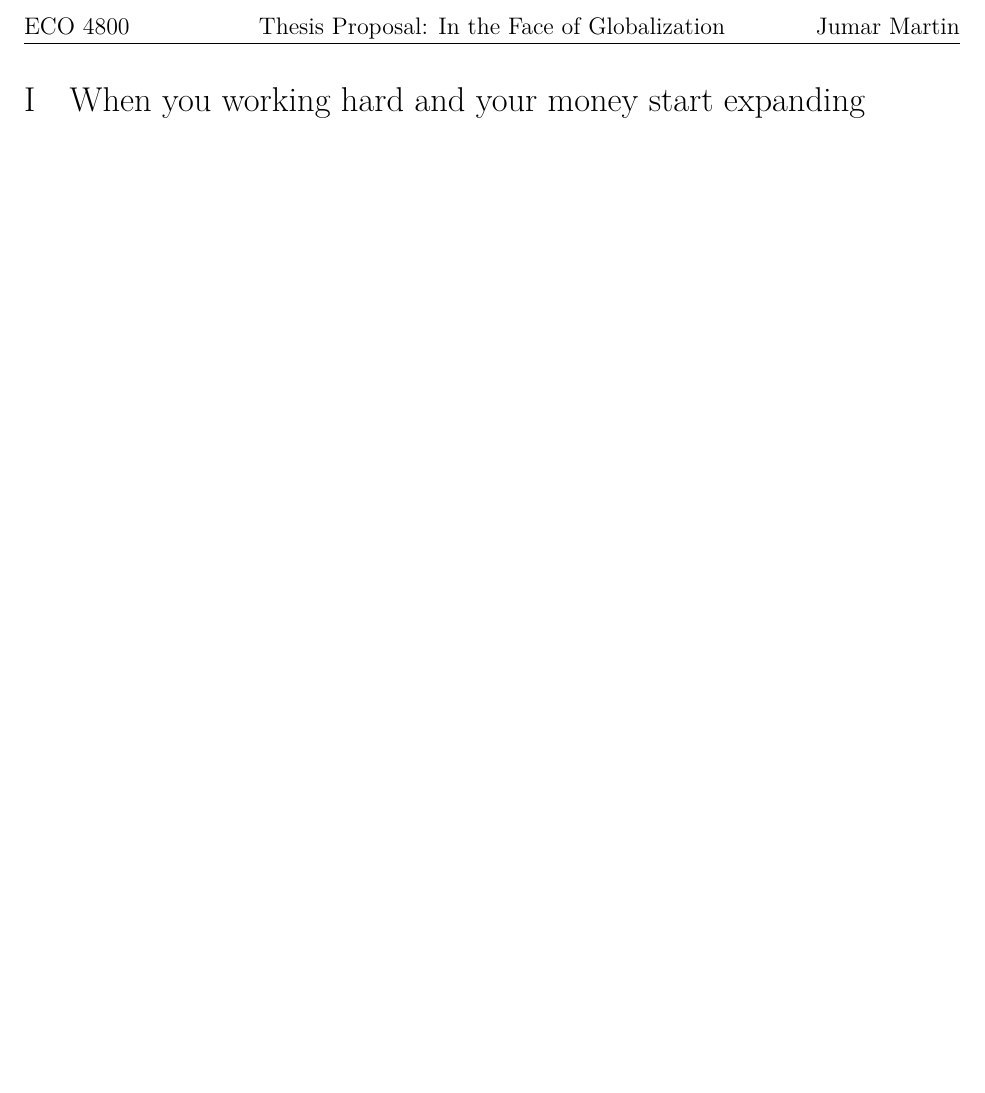
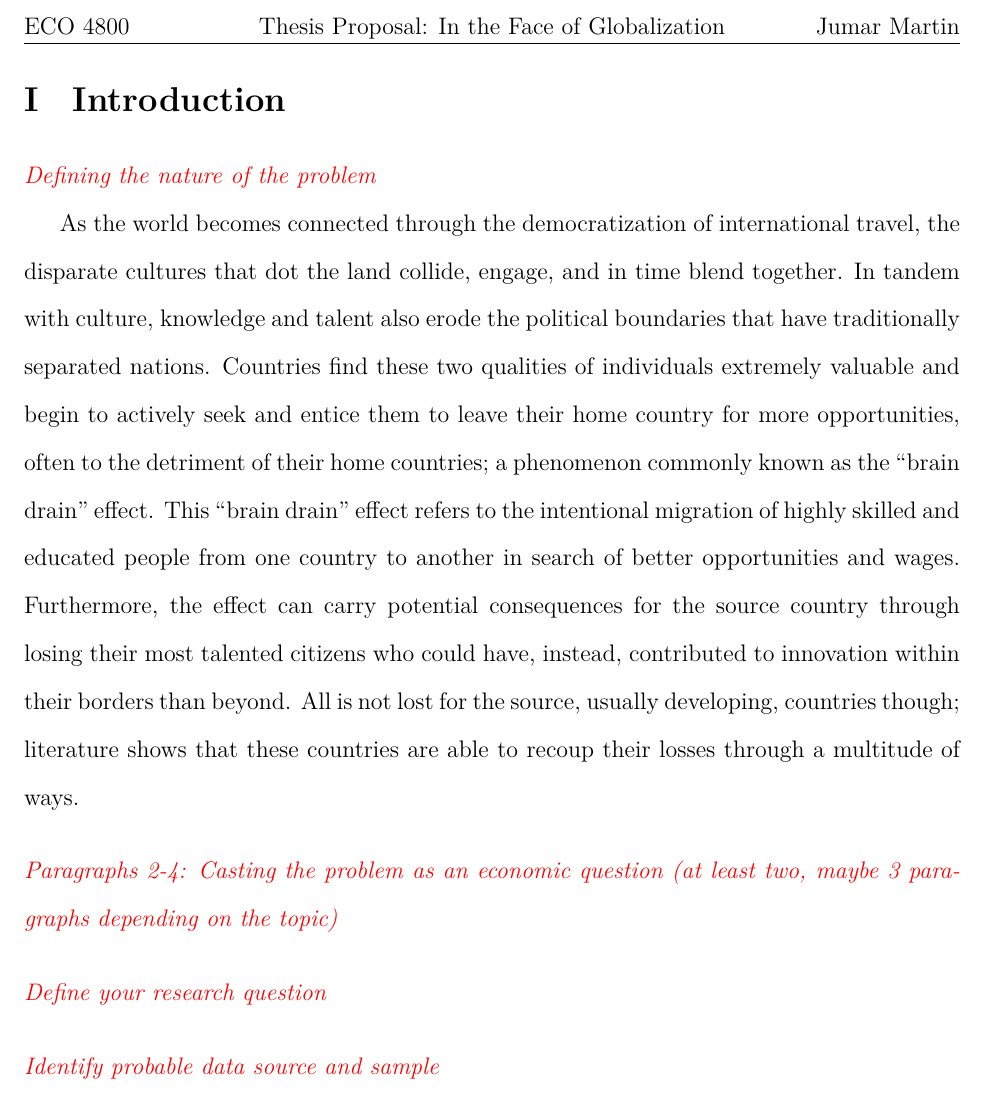
Before and after one commit to jumarmartin/econ-work, a LaTeX thesis (eco4800/thesis_proposal.tex): part of the page, cut so that both start at the same text, the shorter picture padded with empty space. Compiled offline with XeLaTeX.

Commit message:
added initial intro to proposal

```diff
--- a/eco4800/thesis_proposal.tex
+++ b/eco4800/thesis_proposal.tex
@@ -27,5 +40,23 @@
 
 \cfoot{\thepage}
 \begin{document}
-\section{When you working hard and your money start expanding}
+\section{Introduction}
+
+\pointer{Defining the nature of the problem}
+
+As the world becomes connected through the democratization of international travel, the disparate cultures that dot the land collide, engage, and in time blend together.
+In tandem with culture, knowledge and talent also erode the political boundaries that have traditionally separated nations.
+Countries find these two qualities of individuals extremely valuable and begin to actively seek and entice them to leave their home country for more opportunities, often to the detriment of their home countries; a phenomenon commonly known as the ``brain drain'' effect.
+This ``brain drain'' effect refers to the intentional migration of highly skilled and educated people from one country to another in search of better opportunities and wages.
+Furthermore, the effect can carry potential consequences for the source country through losing their most talented citizens who could have, instead, contributed to innovation within their borders than beyond.
+All is not lost for the source, usually developing, countries though; literature shows that these countries are able to recoup their losses through a multitude of ways.
+
+
+
+\pointer{Paragraphs 2-4: Casting the problem as an economic question (at least two, maybe 3 paragraphs depending on the topic)}
+
+\pointer{Define your research question}
+
+\pointer{Identify probable data source and sample}
+
 \end{document}
```
Also changed, not shown: eco4800/thesis_proposal.tex (13 more changed lines).
